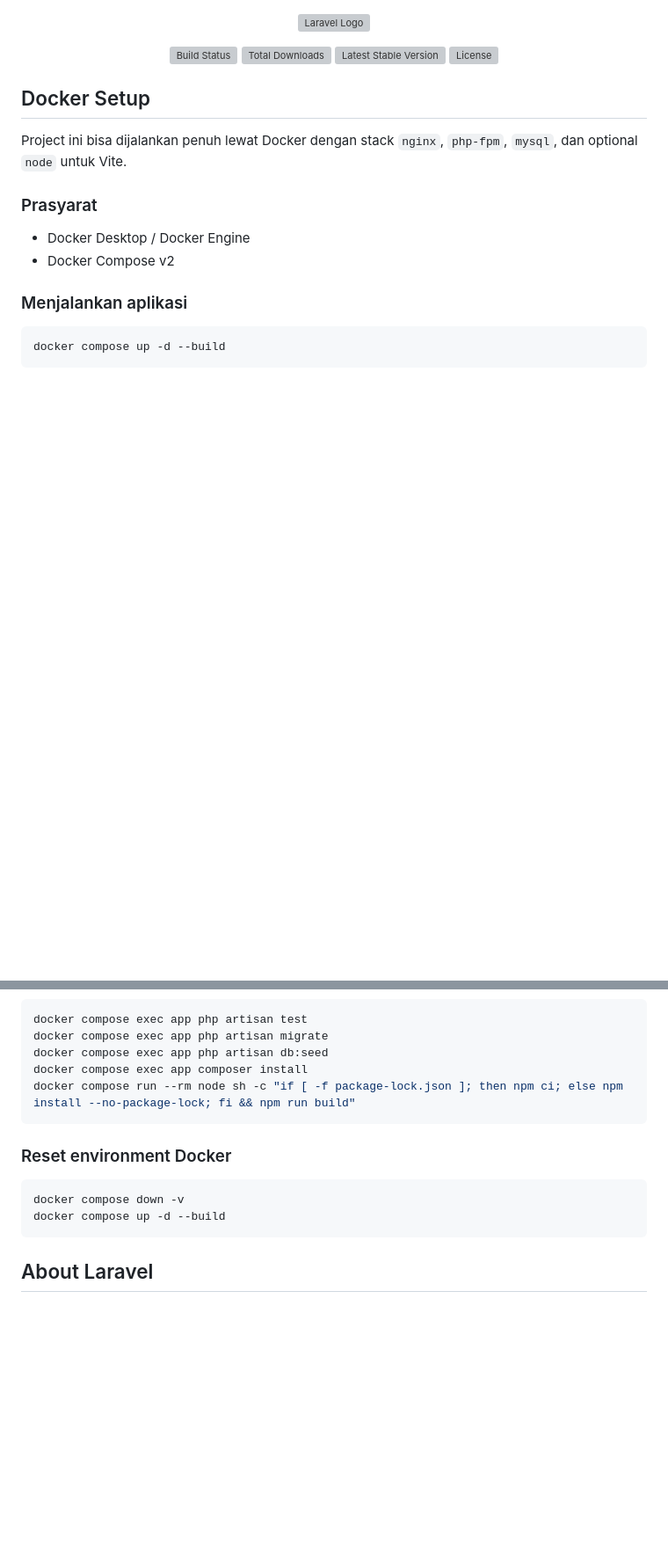
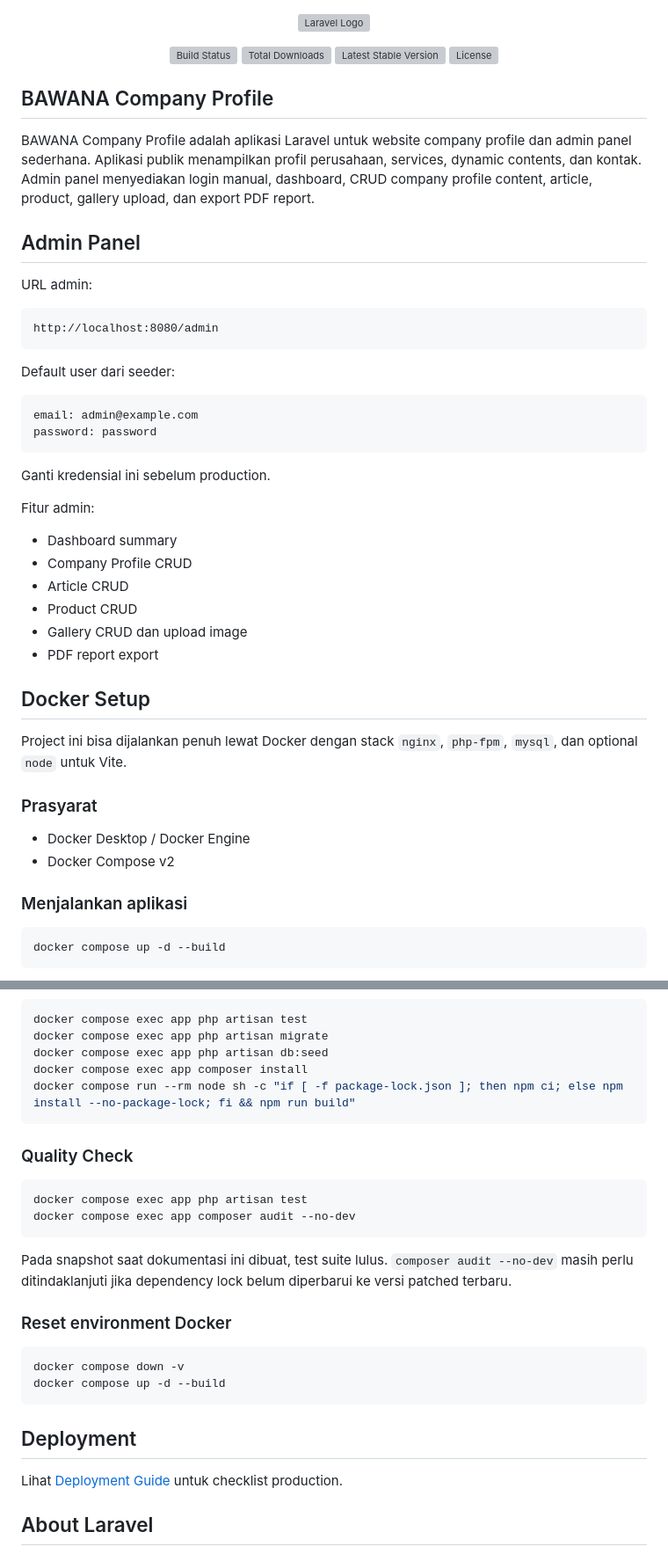
Before and after one commit to zalwan/laravel-docker, a Markdown page: README.md, 2 parts joined by grey strips. Shown at 88% size. GitHub-like rendering; blank space fills up the shorter version; grey boxes are pictures that could not be loaded.

Commit message:
docs(project): update README and deployment guide

````diff
--- a/README.md
+++ b/README.md
@@ -6,6 +6,36 @@
 <a href="https://packagist.org/packages/laravel/framework"><img src="https://img.shields.io/packagist/v/laravel/framework" alt="Latest Stable Version"></a>
 <a href="https://packagist.org/packages/laravel/framework"><img src="https://img.shields.io/packagist/l/laravel/framework" alt="License"></a>
 </p>
+
+## BAWANA Company Profile
+
+BAWANA Company Profile adalah aplikasi Laravel untuk website company profile dan admin panel sederhana. Aplikasi publik menampilkan profil perusahaan, services, dynamic contents, dan kontak. Admin panel menyediakan login manual, dashboard, CRUD company profile content, article, product, gallery upload, dan export PDF report.
+
+## Admin Panel
+
+URL admin:
+
+```text
+http://localhost:8080/admin
+```
+
+Default user dari seeder:
+
+```text
+email: admin@example.com
+password: password
+```
+
+Ganti kredensial ini sebelum production.
+
+Fitur admin:
+
+- Dashboard summary
+- Company Profile CRUD
+- Article CRUD
+- Product CRUD
+- Gallery CRUD dan upload image
+- PDF report export
 
 ## Docker Setup
 
@@ -68,12 +98,25 @@ docker compose exec app composer install
 docker compose run --rm node sh -c "if [ -f package-lock.json ]; then npm ci; else npm install --no-package-lock; fi && npm run build"
 ```
 
+### Quality Check
+
+```bash
+docker compose exec app php artisan test
+docker compose exec app composer audit --no-dev
+```
+
+Pada snapshot saat dokumentasi ini dibuat, test suite lulus. `composer audit --no-dev` masih perlu ditindaklanjuti jika dependency lock belum diperbarui ke versi patched terbaru.
+
 ### Reset environment Docker
 
 ```bash
 docker compose down -v
 docker compose up -d --build
 ```
+
+## Deployment
+
+Lihat [Deployment Guide](docs/deployment-guide.md) untuk checklist production.
 
 ## About Laravel
 
````
Also changed, not shown: docs/deployment-guide.md (added, +137 -0 lines).
